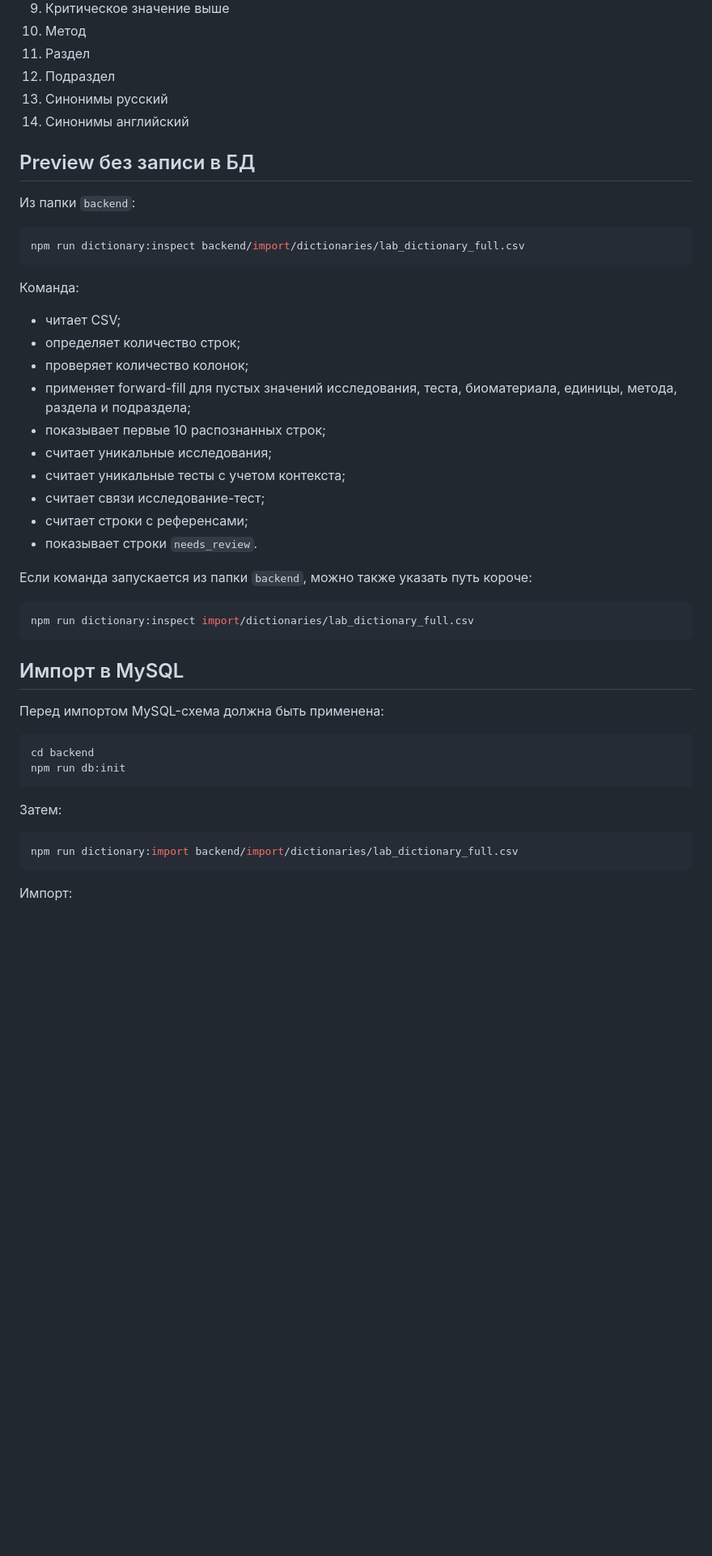
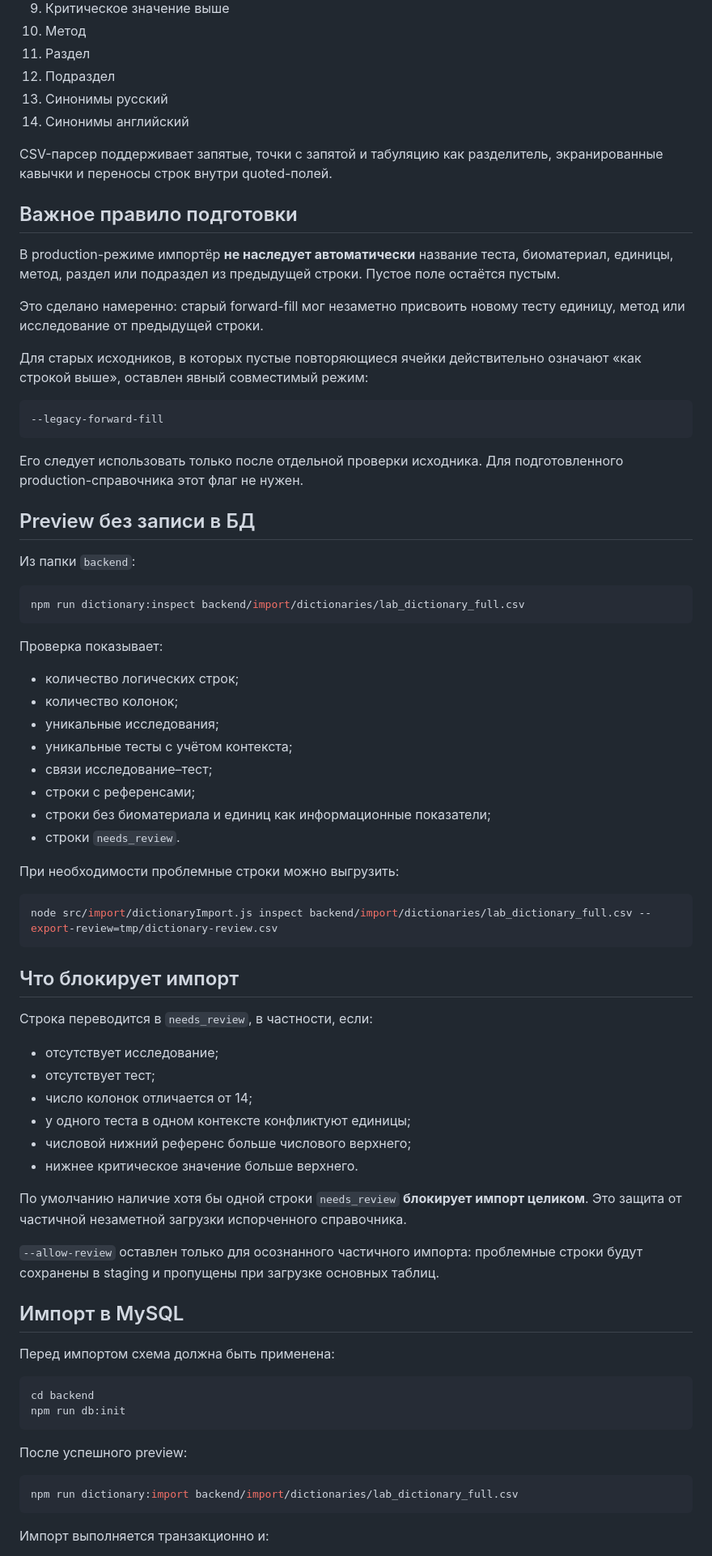
Before and after one commit to Oivan-coder/healthpro, a Markdown page: docs/dictionary-import.md, the part around one of its changes. Shown at 81% size. Rendered like a GitHub page; blank space fills up the shorter version.

````diff
--- a/docs/dictionary-import.md
+++ b/docs/dictionary-import.md
@@ -27,6 +21,22 @@ CSV должен содержать 14 колонок:
 13. Синонимы русский
 14. Синонимы английский
 
+CSV-парсер поддерживает запятые, точки с запятой и табуляцию как разделитель, экранированные кавычки и переносы строк внутри quoted-полей.
+
+## Важное правило подготовки
+
+В production-режиме импортёр **не наследует автоматически** название теста, биоматериал, единицы, метод, раздел или подраздел из предыдущей строки. Пустое поле остаётся пустым.
+
+Это сделано намеренно: старый forward-fill мог незаметно присвоить новому тесту единицу, метод или исследование от предыдущей строки.
+
+Для старых исходников, в которых пустые повторяющиеся ячейки действительно означают «как строкой выше», оставлен явный совместимый режим:
+
+```bash
+--legacy-forward-fill
+```
+
+Его следует использовать только после отдельной проверки исходника. Для подготовленного production-справочника этот флаг не нужен.
+
 ## Preview без записи в БД
 
 Из папки `backend`:
@@ -35,39 +45,52 @@ CSV должен содержать 14 колонок:
 npm run dictionary:inspect backend/import/dictionaries/lab_dictionary_full.csv
 ```
 
-Команда:
+Проверка показывает:
 
-- читает CSV;
-- определяет количество строк;
-- проверяет количество колонок;
-- применяет forward-fill для пустых значений исследования, теста, биоматериала, единицы, метода, раздела и подраздела;
-- показывает первые 10 распознанных строк;
-- считает уникальные исследования;
-- считает уникальные тесты с учетом контекста;
-- считает связи исследование-тест;
-- считает строки с референсами;
-- показывает строки `needs_review`.
+- количество логических строк;
+- количество колонок;
+- уникальные исследования;
+- уникальные тесты с учётом контекста;
+- связи исследование–тест;
+- строки с референсами;
+- строки без биоматериала и единиц как информационные показатели;
+- строки `needs_review`.
 
-Если команда запускается из папки `backend`, можно также указать путь короче:
+При необходимости проблемные строки можно выгрузить:
 
 ```bash
-npm run dictionary:inspect import/dictionaries/lab_dictionary_full.csv
+node src/import/dictionaryImport.js inspect backend/import/dictionaries/lab_dictionary_full.csv --export-review=tmp/dictionary-review.csv
 ```
+
+## Что блокирует импорт
+
+Строка переводится в `needs_review`, в частности, если:
+
+- отсутствует исследование;
+- отсутствует тест;
+- число колонок отличается от 14;
+- у одного теста в одном контексте конфликтуют единицы;
+- числовой нижний референс больше числового верхнего;
+- нижнее критическое значение больше верхнего.
+
+По умолчанию наличие хотя бы одной строки `needs_review` **блокирует импорт целиком**. Это защита от частичной незаметной загрузки испорченного справочника.
+
+`--allow-review` оставлен только для осознанного частичного импорта: проблемные строки будут сохранены в staging и пропущены при загрузке основных таблиц.
 
 ## Импорт в MySQL
 
-Перед импортом MySQL-схема должна быть применена:
+Перед импортом схема должна быть применена:
 
 ```bash
 cd backend
 npm run db:init
 ```
 
-Затем:
+После успешного preview:
 
 ```bash
 npm run dictionary:import backend/import/dictionaries/lab_dictionary_full.csv
 ```
 
-Импорт:
+Импорт выполняется транзакционно и:
 
````
Also changed, not shown: other parts of docs/dictionary-import.md (+19 -73 lines).
